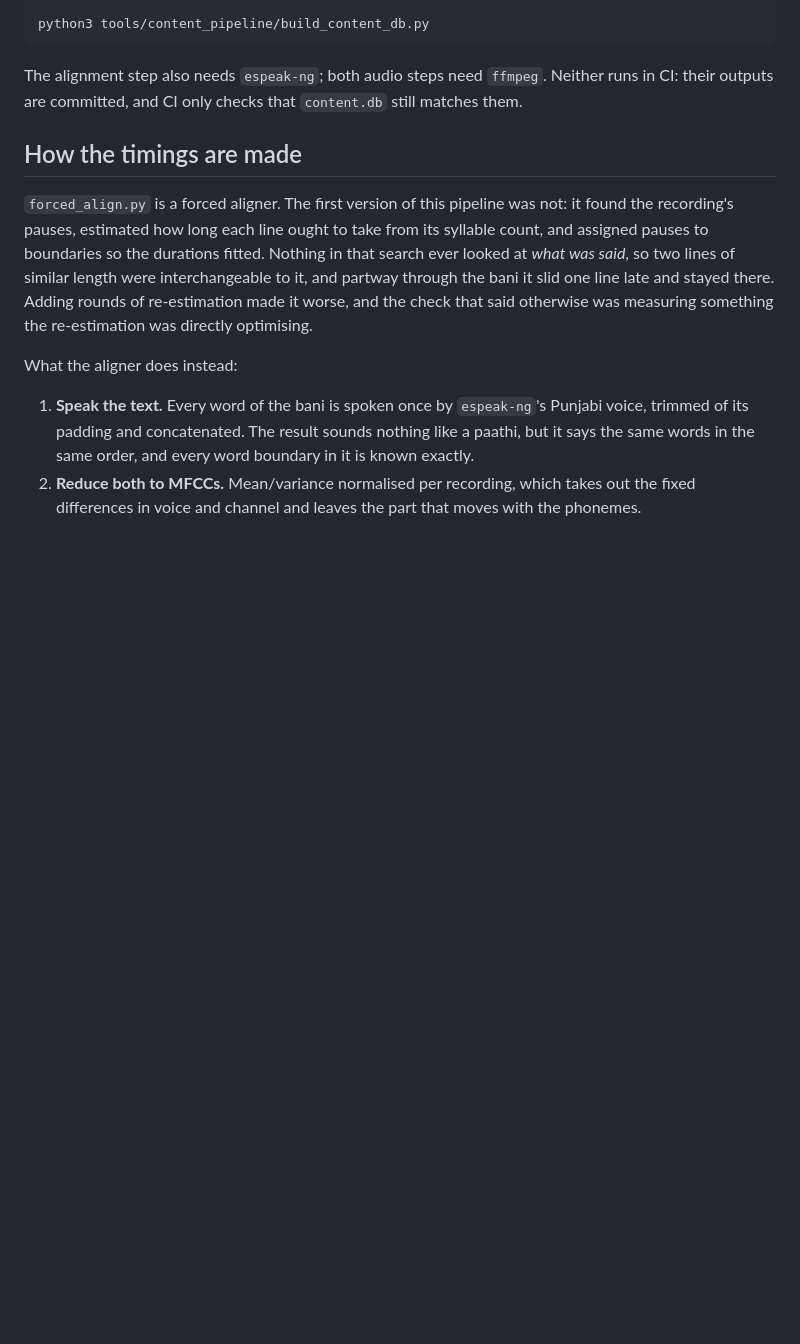
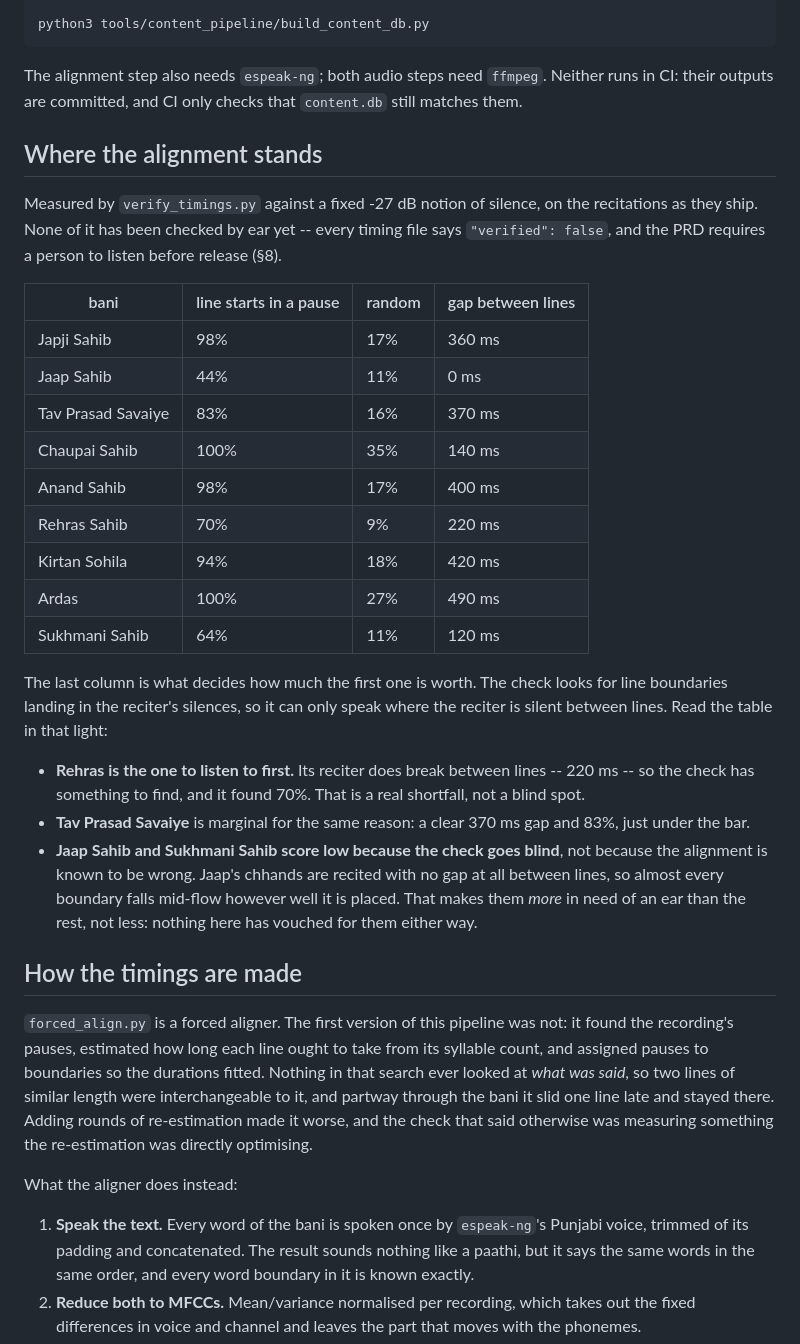
Before and after one commit to puneetsinghnanda/Hazri, a Markdown page: audio/README.md, the part around the change. GitHub-like rendering; blank space fills up the shorter version.

Commit message:
Write down where each alignment actually stands
The numbers were in a terminal and nowhere else. audio/README.md now
carries the measured state per bani, and says which column decides what
the other one is worth: the check finds line boundaries landing in the
reciter's silences, so it can only speak where the reciter is silent
between lines.

Read that way the table sorts into three groups rather than a ranking.
Rehras is the one to listen to first -- its reciter does break between
lines, 220 ms of it, so the check had something to find and found 70%.
Tav Prasad Savaiye is marginal on the same basis. Jaap and Sukhmani score
lowest and mean least: Jaap's chhands are recited with no gap at all, so
almost every boundary falls mid-flow however well it is placed. That puts
them further from having been checked, not closer.

Co-Authored-By: Claude Opus 5 <noreply@anthropic.com>
Claude-Session: https://claude.ai/code/session_01AQEsaDDXXiQem2XTbD6Yjw

```diff
--- a/audio/README.md
+++ b/audio/README.md
@@ -64,6 +64,41 @@ python3 tools/content_pipeline/build_content_db.py
 The alignment step also needs `espeak-ng`; both audio steps need `ffmpeg`.
 Neither runs in CI: their outputs are committed, and CI only checks that
 `content.db` still matches them.
+
+## Where the alignment stands
+
+Measured by `verify_timings.py` against a fixed -27 dB notion of silence, on
+the recitations as they ship. None of it has been checked by ear yet -- every
+timing file says `"verified": false`, and the PRD requires a person to listen
+before release (§8).
+
+| bani | line starts in a pause | random | gap between lines |
+|---|---|---|---|
+| Japji Sahib | 98% | 17% | 360 ms |
+| Jaap Sahib | 44% | 11% | 0 ms |
+| Tav Prasad Savaiye | 83% | 16% | 370 ms |
+| Chaupai Sahib | 100% | 35% | 140 ms |
+| Anand Sahib | 98% | 17% | 400 ms |
+| Rehras Sahib | 70% | 9% | 220 ms |
+| Kirtan Sohila | 94% | 18% | 420 ms |
+| Ardas | 100% | 27% | 490 ms |
+| Sukhmani Sahib | 64% | 11% | 120 ms |
+
+The last column is what decides how much the first one is worth. The check
+looks for line boundaries landing in the reciter's silences, so it can only
+speak where the reciter is silent between lines. Read the table in that light:
+
+* **Rehras is the one to listen to first.** Its reciter does break between
+  lines -- 220 ms -- so the check has something to find, and it found 70%.
+  That is a real shortfall, not a blind spot.
+* **Tav Prasad Savaiye** is marginal for the same reason: a clear 370 ms gap
+  and 83%, just under the bar.
+* **Jaap Sahib and Sukhmani Sahib score low because the check goes blind**,
+  not because the alignment is known to be wrong. Jaap's chhands are recited
+  with no gap at all between lines, so almost every boundary falls mid-flow
+  however well it is placed. That makes them *more* in need of an ear than the
+  rest, not less: nothing here has vouched for them either way.
+
 
 ## How the timings are made
 
```
Also changed, not shown: CLAUDE.md (+6 -2 lines).
